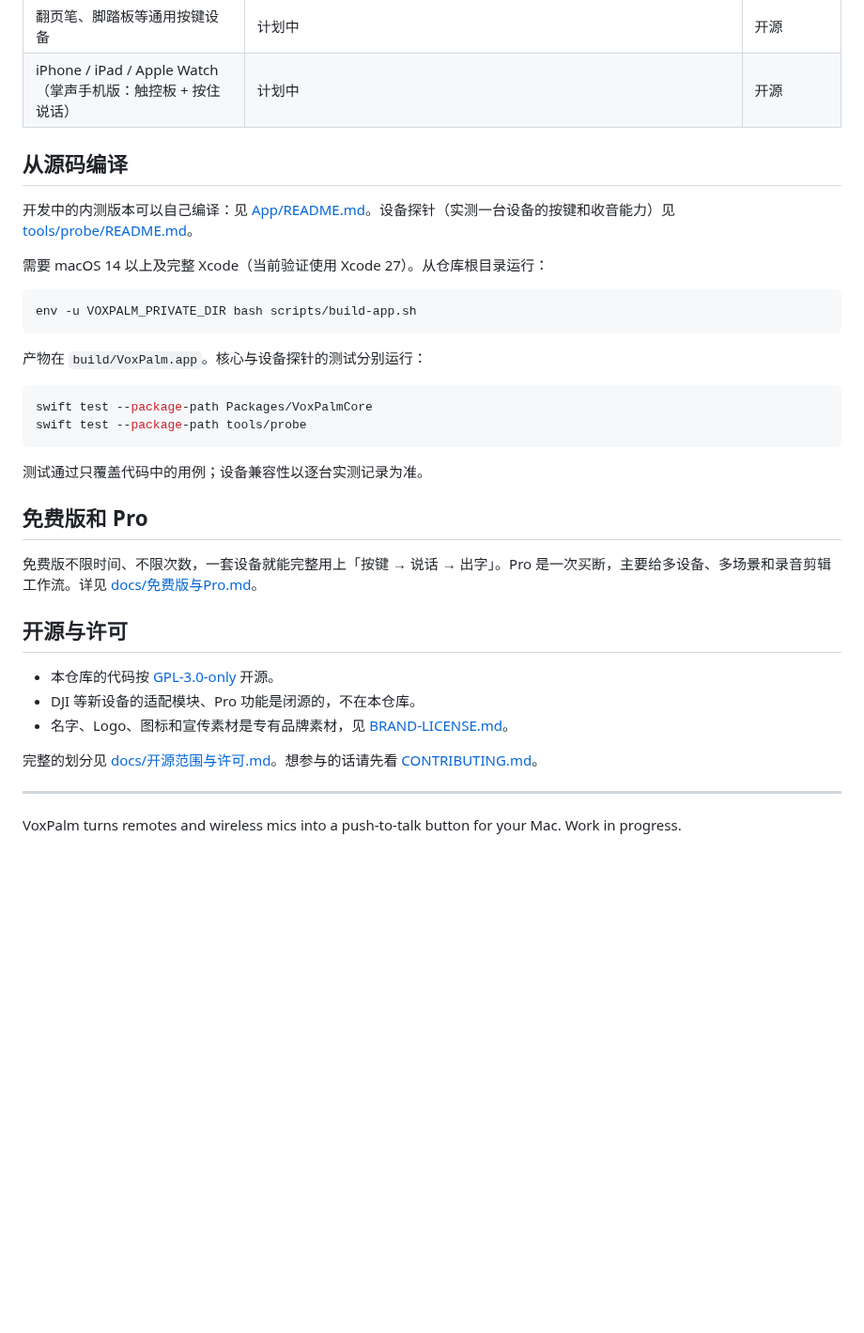
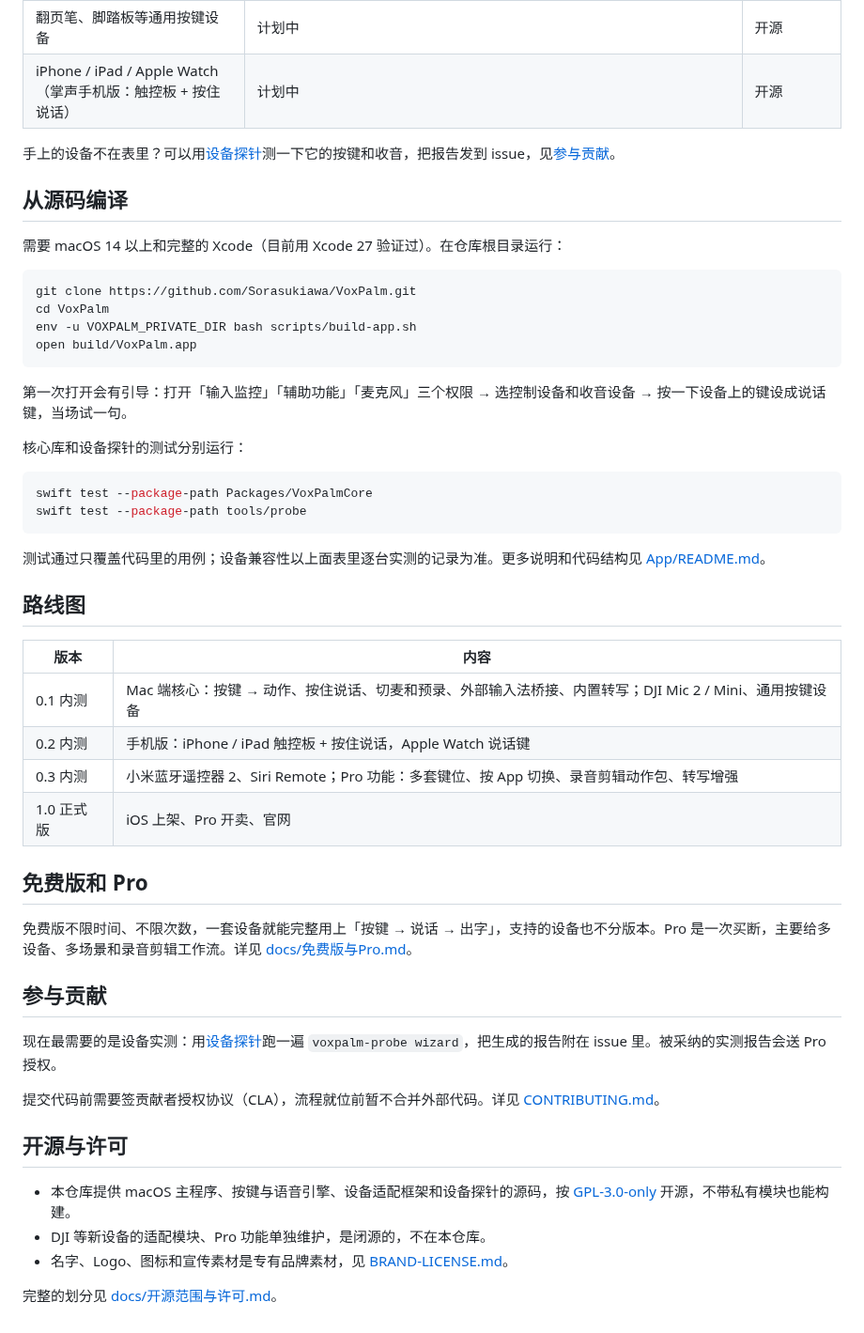
Before and after one commit to Sorasukiawa/VoxPalm, a Markdown page: README.md, the part around one of its changes. Shown at 94% size. GitHub-like rendering; blank space fills up the shorter version.

````diff
--- a/README.md
+++ b/README.md
@@ -31,37 +71,53 @@
 | 翻页笔、脚踏板等通用按键设备 | 计划中 | 开源 |
 | iPhone / iPad / Apple Watch（掌声手机版：触控板 + 按住说话） | 计划中 | 开源 |
 
+手上的设备不在表里？可以用[设备探针](tools/probe/README.md)测一下它的按键和收音，把报告发到 issue，见[参与贡献](#参与贡献)。
+
 ## 从源码编译
 
-开发中的内测版本可以自己编译：见 [App/README.md](App/README.md)。设备探针（实测一台设备的按键和收音能力）见 [tools/probe/README.md](tools/probe/README.md)。
+需要 macOS 14 以上和完整的 Xcode（目前用 Xcode 27 验证过）。在仓库根目录运行：
 
-需要 macOS 14 以上及完整 Xcode（当前验证使用 Xcode 27）。从仓库根目录运行：
-
-```sh
+```bash
+git clone https://github.com/Sorasukiawa/VoxPalm.git
+cd VoxPalm
 env -u VOXPALM_PRIVATE_DIR bash scripts/build-app.sh
+open build/VoxPalm.app
 ```
 
-产物在 `build/VoxPalm.app`。核心与设备探针的测试分别运行：
+第一次打开会有引导：打开「输入监控」「辅助功能」「麦克风」三个权限 → 选控制设备和收音设备 → 按一下设备上的键设成说话键，当场试一句。
 
-```sh
+核心库和设备探针的测试分别运行：
+
+```bash
 swift test --package-path Packages/VoxPalmCore
 swift test --package-path tools/probe
 ```
 
-测试通过只覆盖代码中的用例；设备兼容性以逐台实测记录为准。
+测试通过只覆盖代码里的用例；设备兼容性以上面表里逐台实测的记录为准。更多说明和代码结构见 [App/README.md](App/README.md)。
+
+## 路线图
+
+| 版本 | 内容 |
+|---|---|
+| 0.1 内测 | Mac 端核心：按键 → 动作、按住说话、切麦和预录、外部输入法桥接、内置转写；DJI Mic 2 / Mini、通用按键设备 |
+| 0.2 内测 | 手机版：iPhone / iPad 触控板 + 按住说话，Apple Watch 说话键 |
+| 0.3 内测 | 小米蓝牙遥控器 2、Siri Remote；Pro 功能：多套键位、按 App 切换、录音剪辑动作包、转写增强 |
+| 1.0 正式版 | iOS 上架、Pro 开卖、官网 |
 
 ## 免费版和 Pro
 
-免费版不限时间、不限次数，一套设备就能完整用上「按键 → 说话 → 出字」。Pro 是一次买断，主要给多设备、多场景和录音剪辑工作流。详见 [docs/免费版与Pro.md](docs/免费版与Pro.md)。
+免费版不限时间、不限次数，一套设备就能完整用上「按键 → 说话 → 出字」，支持的设备也不分版本。Pro 是一次买断，主要给多设备、多场景和录音剪辑工作流。详见 [docs/免费版与Pro.md](docs/免费版与Pro.md)。
+
+## 参与贡献
+
+现在最需要的是设备实测：用[设备探针](tools/probe/README.md)跑一遍 `voxpalm-probe wizard`，把生成的报告附在 issue 里。被采纳的实测报告会送 Pro 授权。
+
+提交代码前需要签贡献者授权协议（CLA），流程就位前暂不合并外部代码。详见 [CONTRIBUTING.md](CONTRIBUTING.md)。
 
 ## 开源与许可
 
-- 本仓库的代码按 [GPL-3.0-only](LICENSE) 开源。
-- DJI 等新设备的适配模块、Pro 功能是闭源的，不在本仓库。
+- 本仓库提供 macOS 主程序、按键与语音引擎、设备适配框架和设备探针的源码，按 [GPL-3.0-only](LICENSE) 开源，不带私有模块也能构建。
+- DJI 等新设备的适配模块、Pro 功能单独维护，是闭源的，不在本仓库。
 - 名字、Logo、图标和宣传素材是专有品牌素材，见 [BRAND-LICENSE.md](BRAND-LICENSE.md)。
 
-完整的划分见 [docs/开源范围与许可.md](docs/开源范围与许可.md)。想参与的话请先看 [CONTRIBUTING.md](CONTRIBUTING.md)。
-
----
-
-VoxPalm turns remotes and wireless mics into a push-to-talk button for your Mac. Work in progress.
+完整的划分见 [docs/开源范围与许可.md](docs/开源范围与许可.md)。
````
Also changed, not shown: other parts of README.md (+50 -10 lines), AGENTS.md (+1 -0 lines), README.en.md (added, +123 -0 lines), README.ja.md (added, +123 -0 lines), README.zh-TW.md (added, +123 -0 lines), docs/screenshots/README.md (added, +17 -0 lines), docs/screenshots/panel-dark.png (added), docs/screenshots/panel-light.png (added), docs/screenshots/settings-keys-dark.png (added), docs/screenshots/settings-keys-light.png (added), docs/screenshots/settings-voice-dark.png (added), docs/screenshots/settings-voice-light.png (added).
